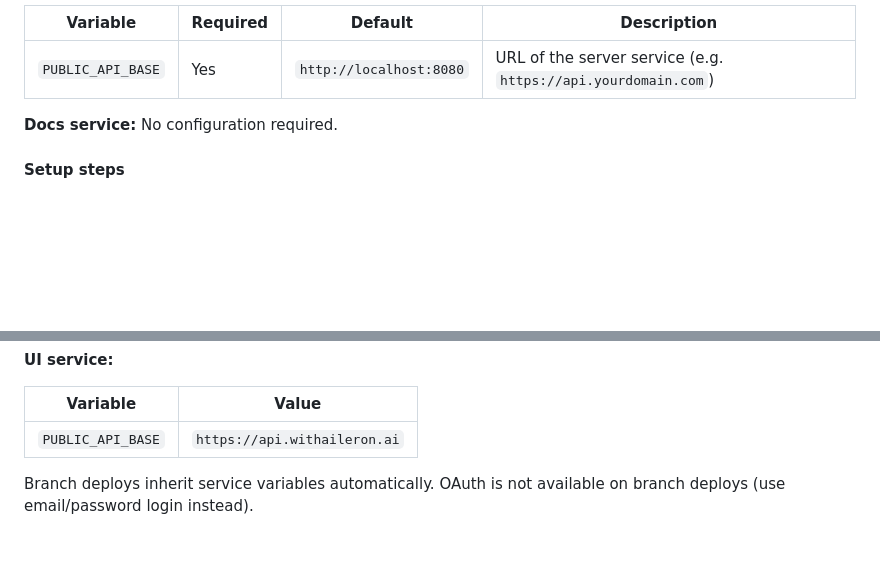
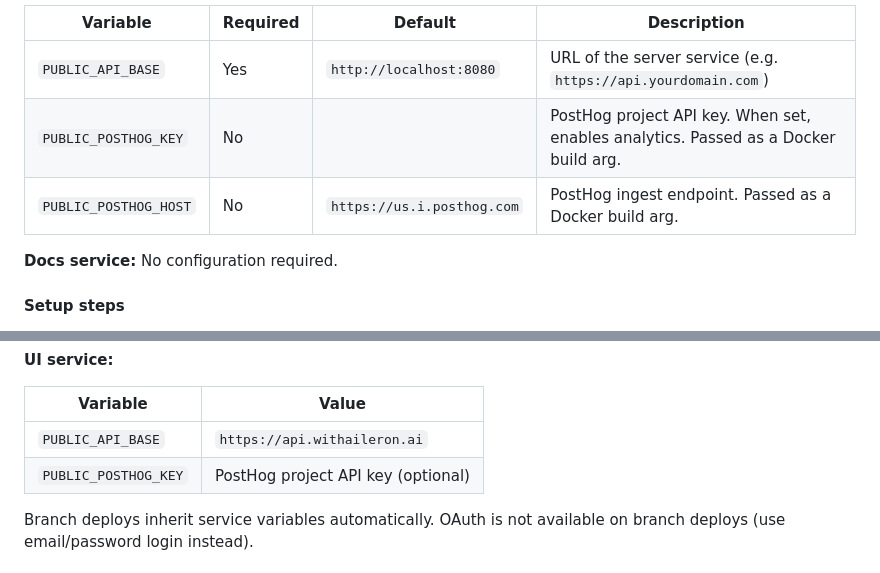
Before and after one commit to ALRubinger/aileron, a Markdown page: README.md, 2 parts joined by grey strips. Rendered like a GitHub page; blank space fills up the shorter version.

Commit message:
docs(readme): document PostHog env vars for UI service
Co-Authored-By: Claude Opus 4.6 (1M context) <noreply@anthropic.com>
Entire-Checkpoint: ca804c9381f7

```diff
--- a/README.md
+++ b/README.md
@@ -397,6 +397,8 @@ Each service needs a domain or URL. The auth domain points to the **server** ser
 | Variable | Required | Default | Description |
 |----------|----------|---------|-------------|
 | `PUBLIC_API_BASE` | Yes | `http://localhost:8080` | URL of the server service (e.g. `https://api.yourdomain.com`) |
+| `PUBLIC_POSTHOG_KEY` | No | | PostHog project API key. When set, enables analytics. Passed as a Docker build arg. |
+| `PUBLIC_POSTHOG_HOST` | No | `https://us.i.posthog.com` | PostHog ingest endpoint. Passed as a Docker build arg. |
 
 **Docs service:** No configuration required.
 
@@ -467,6 +469,7 @@ Link the Postgres plugin to the server service.
 | Variable | Value |
 |----------|-------|
 | `PUBLIC_API_BASE` | `https://api.withaileron.ai` |
+| `PUBLIC_POSTHOG_KEY` | PostHog project API key (optional) |
 
 Branch deploys inherit service variables automatically. OAuth is not available on branch deploys (use email/password login instead).
 
```
